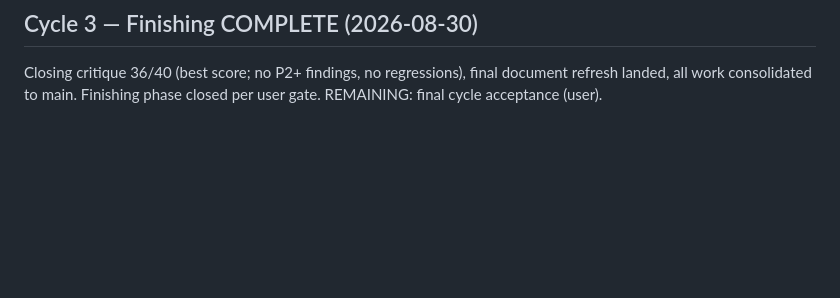
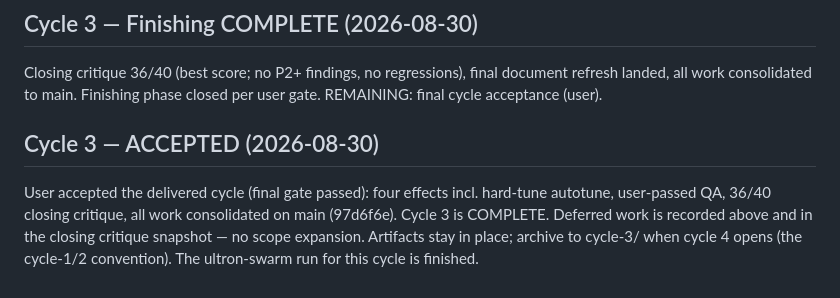
Before and after one commit to Arrangedgodly/karaoke, a Markdown page: docs/ultron/state.md, the part around the change. Drawn GitHub-style; blank space fills up the shorter version.

Commit message:
cycle 3 accepted — run complete

```diff
--- a/docs/ultron/state.md
+++ b/docs/ultron/state.md
@@ -538,3 +538,11 @@ cycle acceptance is the remaining gate.
 Closing critique 36/40 (best score; no P2+ findings, no regressions),
 final document refresh landed, all work consolidated to main. Finishing
 phase closed per user gate. REMAINING: final cycle acceptance (user).
+
+## Cycle 3 — ACCEPTED (2026-08-30)
+User accepted the delivered cycle (final gate passed): four effects incl.
+hard-tune autotune, user-passed QA, 36/40 closing critique, all work
+consolidated on main (97d6f6e). Cycle 3 is COMPLETE. Deferred work is
+recorded above and in the closing critique snapshot — no scope expansion.
+Artifacts stay in place; archive to cycle-3/ when cycle 4 opens (the
+cycle-1/2 convention). The ultron-swarm run for this cycle is finished.
```
